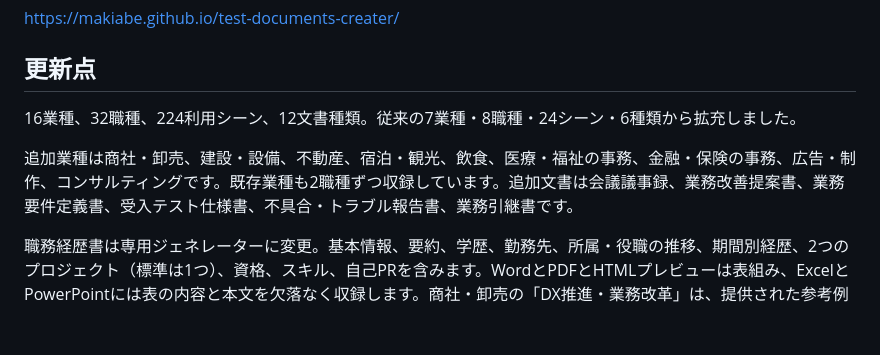
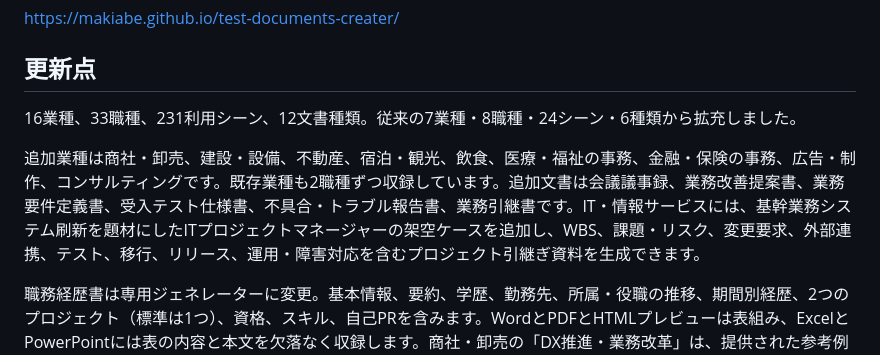
Before and after one commit to makiabe/test-documents-creater, a Markdown page: README.md, the part around the change. GitHub-like rendering; blank space fills up the shorter version.

Commit message:
Document IT project handover scenario

```diff
--- a/README.md
+++ b/README.md
@@ -4,9 +4,9 @@ https://makiabe.github.io/test-documents-creater/
 
 ## 更新点
 
-16業種、32職種、224利用シーン、12文書種類。従来の7業種・8職種・24シーン・6種類から拡充しました。
+16業種、33職種、231利用シーン、12文書種類。従来の7業種・8職種・24シーン・6種類から拡充しました。
 
-追加業種は商社・卸売、建設・設備、不動産、宿泊・観光、飲食、医療・福祉の事務、金融・保険の事務、広告・制作、コンサルティングです。既存業種も2職種ずつ収録しています。追加文書は会議議事録、業務改善提案書、業務要件定義書、受入テスト仕様書、不具合・トラブル報告書、業務引継書です。
+追加業種は商社・卸売、建設・設備、不動産、宿泊・観光、飲食、医療・福祉の事務、金融・保険の事務、広告・制作、コンサルティングです。既存業種も2職種ずつ収録しています。追加文書は会議議事録、業務改善提案書、業務要件定義書、受入テスト仕様書、不具合・トラブル報告書、業務引継書です。IT・情報サービスには、基幹業務システム刷新を題材にしたITプロジェクトマネージャーの架空ケースを追加し、WBS、課題・リスク、変更要求、外部連携、テスト、移行、リリース、運用・障害対応を含むプロジェクト引継ぎ資料を生成できます。
 
 職務経歴書は専用ジェネレーターに変更。基本情報、要約、学歴、勤務先、所属・役職の推移、期間別経歴、2つのプロジェクト（標準は1つ）、資格、スキル、自己PRを含みます。WordとPDFとHTMLプレビューは表組み、ExcelとPowerPointには表の内容と本文を欠落なく収録します。商社・卸売の「DX推進・業務改革」は、提供された参考例を基に2000年入社から現在までの5部署の経歴を持ちます。ほかの職種は各業務の手順・課題・事例から職種別の経歴を作成します。
 
```
